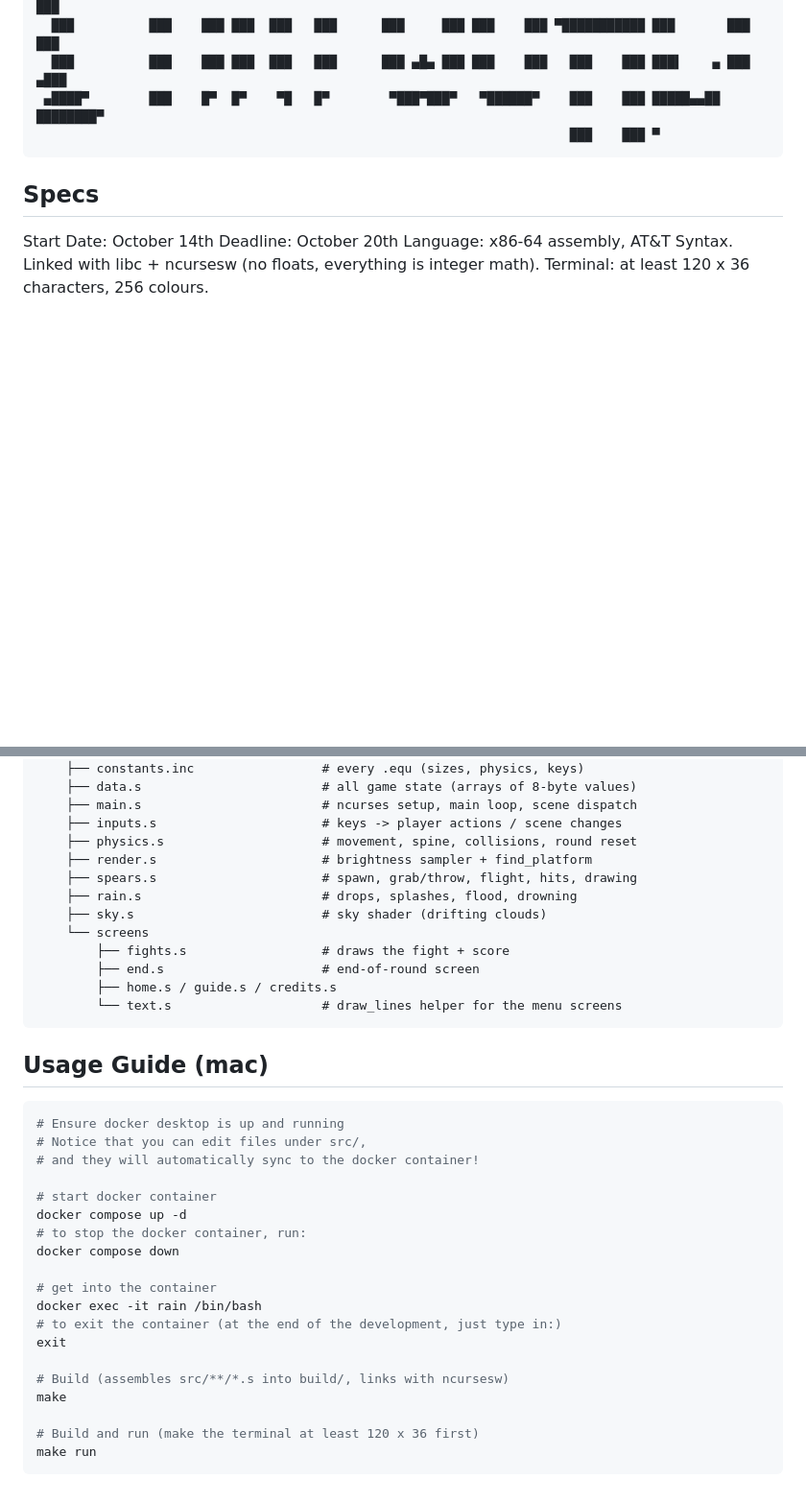
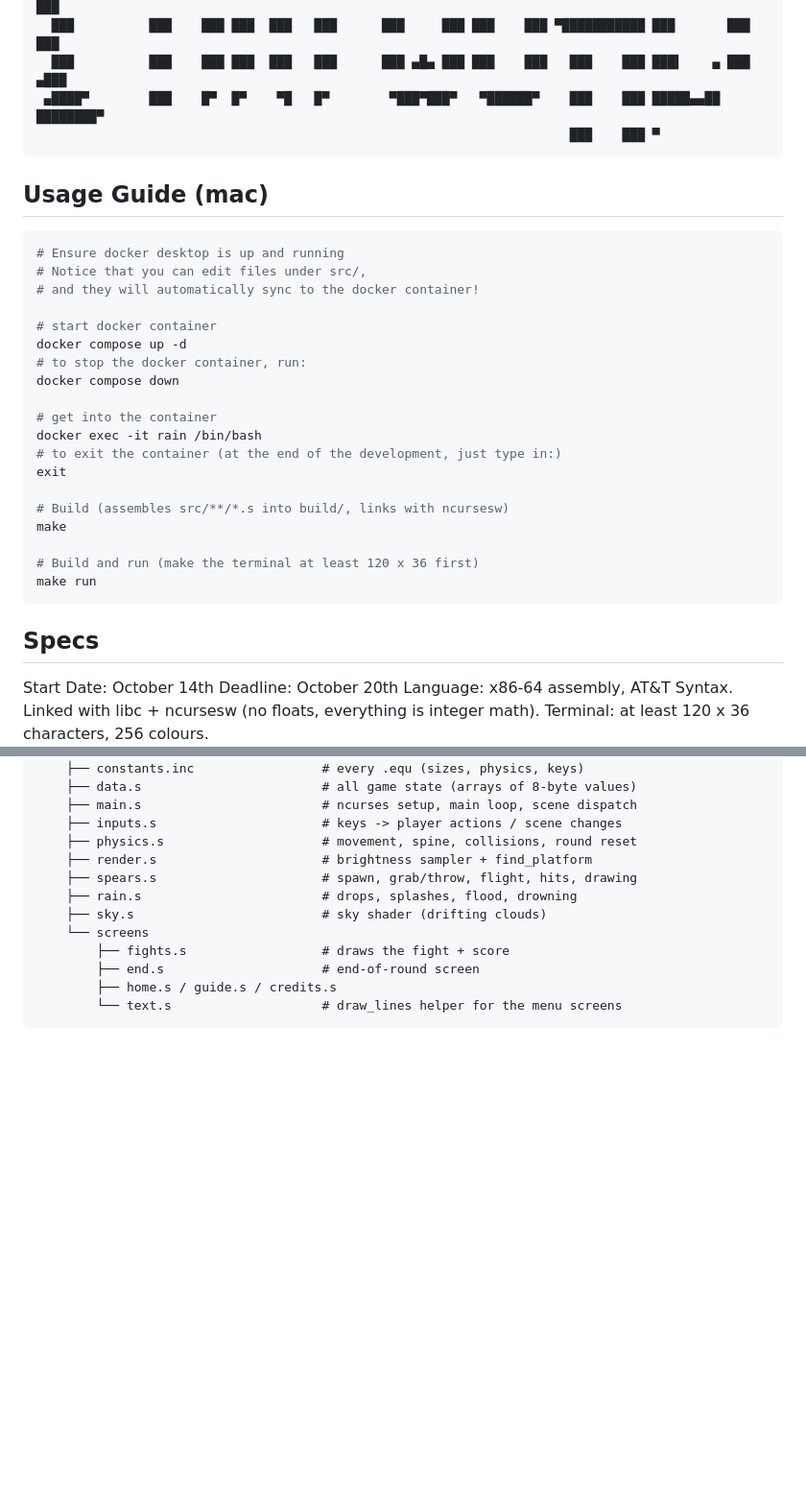
Before and after one commit to umarbektokyo/painworld, a Markdown page: README.md, 2 parts joined by grey strips. Shown at 96% size. GitHub-like rendering; blank space fills up the shorter version.

Commit message:
add: readme usage on top, old pseudocode into docs

````diff
--- a/README.md
+++ b/README.md
@@ -11,6 +11,29 @@ It's like rain world but was made using assembly, thus in pain.
   ███          ███    ███ ███  ███   ███      ███ ▄█▄ ███ ███    ███   ███    ███ ███▌    ▄ ███   ▄███
  ▄████▀        ███    █▀  █▀    ▀█   █▀        ▀███▀███▀   ▀██████▀    ███    ███ █████▄▄██ ████████▀
                                                                        ███    ███ ▀
+```
+
+## Usage Guide (mac)
+```bash
+# Ensure docker desktop is up and running
+# Notice that you can edit files under src/,
+# and they will automatically sync to the docker container!
+
+# start docker container
+docker compose up -d
+# to stop the docker container, run:
+docker compose down
+
+# get into the container
+docker exec -it rain /bin/bash
+# to exit the container (at the end of the development, just type in:)
+exit
+
+# Build (assembles src/**/*.s into build/, links with ncursesw)
+make
+
+# Build and run (make the terminal at least 120 x 36 first)
+make run
 ```
 
 ## Specs
@@ -82,26 +105,3 @@ Team docs (overview + one deep-dive per area) are in [docs/](docs/OVERVIEW.md).
         ├── home.s / guide.s / credits.s
         └── text.s                    # draw_lines helper for the menu screens
 ```
-
-## Usage Guide (mac)
-```bash
-# Ensure docker desktop is up and running
-# Notice that you can edit files under src/,
-# and they will automatically sync to the docker container!
-
-# start docker container
-docker compose up -d
-# to stop the docker container, run:
-docker compose down
-
-# get into the container
-docker exec -it rain /bin/bash
-# to exit the container (at the end of the development, just type in:)
-exit
-
-# Build (assembles src/**/*.s into build/, links with ncursesw)
-make
-
-# Build and run (make the terminal at least 120 x 36 first)
-make run
-```
````
Also changed, not shown: docs/PSEUDOCODE.md (added, +272 -0 lines).
